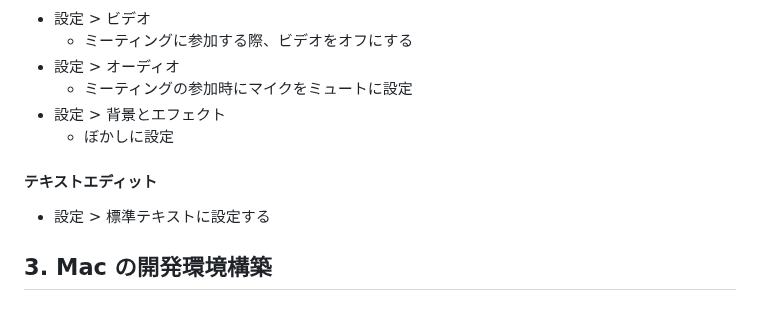
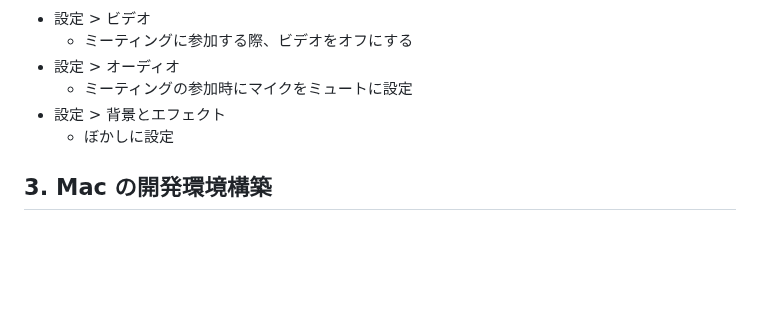
Before and after one commit to snyt45/workspace, a Markdown page: README_mac.md, the part around one of its changes. Rendered like a GitHub page; blank space fills up the shorter version.

```diff
--- a/README_mac.md
+++ b/README_mac.md
@@ -189,10 +193,6 @@ https://tana.inc/
 - 設定 > 背景とエフェクト
   - ぼかしに設定
 
-#### テキストエディット
-
-- 設定 > 標準テキストに設定する
-
 ## 3. Mac の開発環境構築
 
 ### Warp の設定
```
Also changed, not shown: other parts of README_mac.md (+4 -0 lines).
